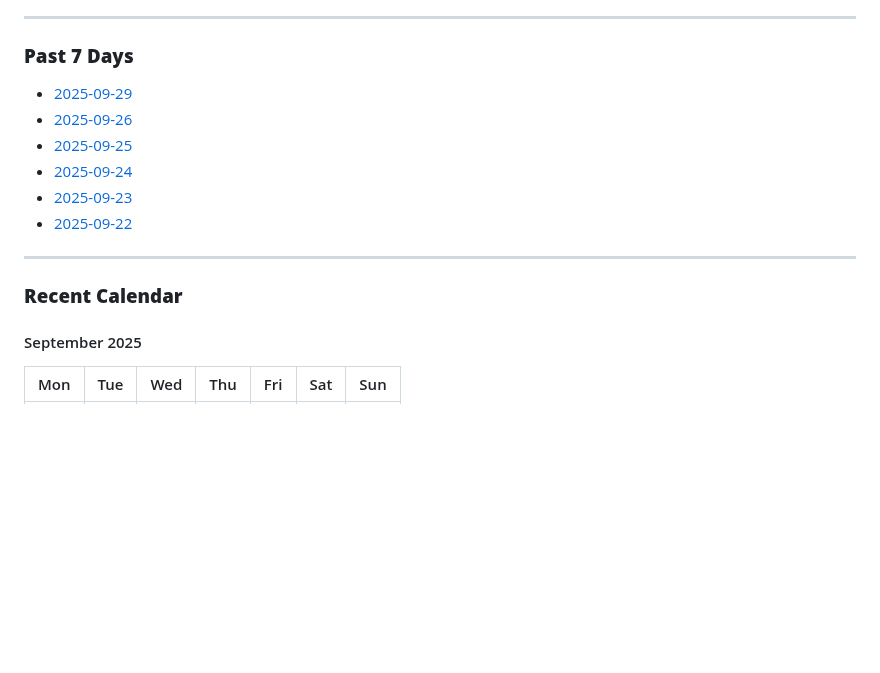
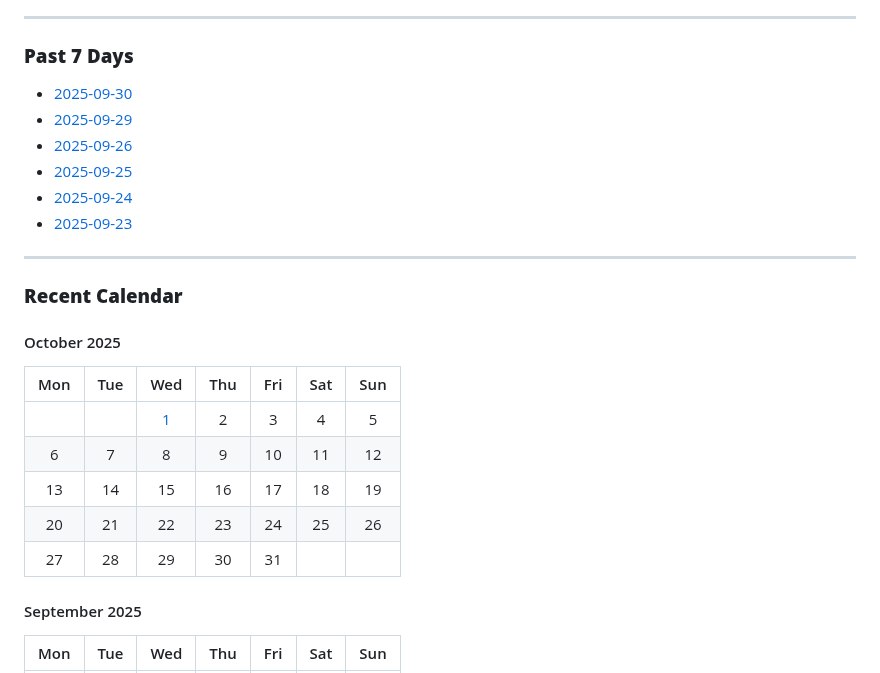
Before and after one commit to xmkxabc/InsightArxiv, a Markdown page: README.md, the part around one of its changes. Rendered like a GitHub page; blank space fills up the shorter version.

Commit message:
build(site): update database, report, and README for 2025-10-01

```diff
--- a/README.md
+++ b/README.md
@@ -125,17 +125,28 @@ This project is open-sourced under the [MIT License](LICENSE).
 
 ### **Past 7 Days**
 
+- [2025-09-30](./data/2025-09-30.md)
 - [2025-09-29](./data/2025-09-29.md)
 - [2025-09-26](./data/2025-09-26.md)
 - [2025-09-25](./data/2025-09-25.md)
 - [2025-09-24](./data/2025-09-24.md)
 - [2025-09-23](./data/2025-09-23.md)
-- [2025-09-22](./data/2025-09-22.md)
 
 
 ---
 
 ### **Recent Calendar**
+
+#### October 2025
+
+| Mon | Tue | Wed | Thu | Fri | Sat | Sun |
+|:---:|:---:|:---:|:---:|:---:|:---:|:---:|
+|   |   | [1](./data/2025-10-01.md) | 2 | 3 | 4 | 5 |
+| 6 | 7 | 8 | 9 | 10 | 11 | 12 |
+| 13 | 14 | 15 | 16 | 17 | 18 | 19 |
+| 20 | 21 | 22 | 23 | 24 | 25 | 26 |
+| 27 | 28 | 29 | 30 | 31 |   |   |
+
 
 #### September 2025
 
```
Also changed, not shown: other parts of README.md (+2 -2 lines).
